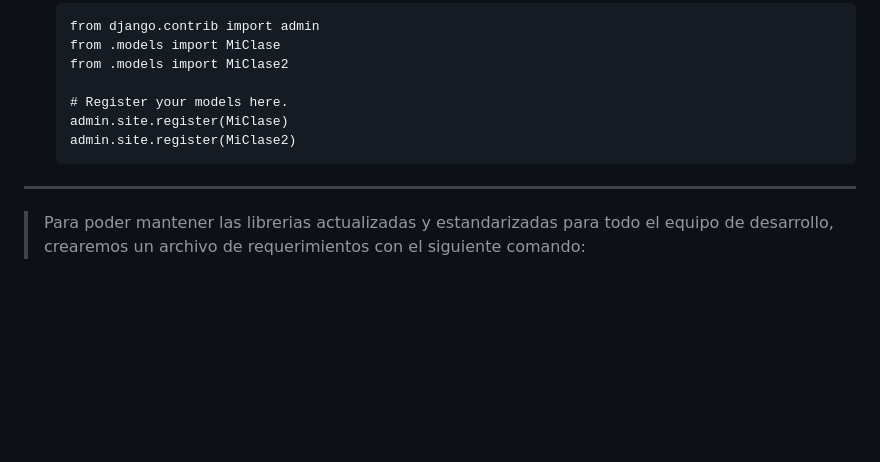
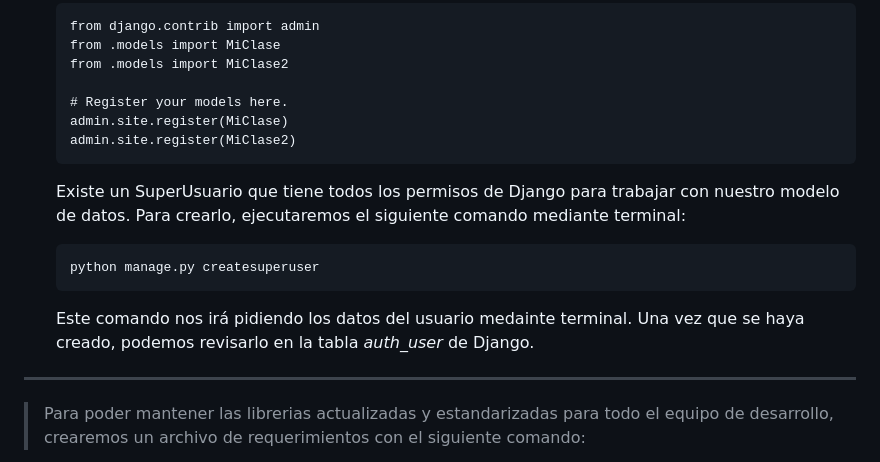
Before and after one commit to baileytorch/IEI_N4_C2, a Markdown page: README.md, the part around the change. GitHub-like rendering; blank space fills up the shorter version.

Commit message:
Actualizando README

````diff
--- a/README.md
+++ b/README.md
@@ -301,6 +301,14 @@ Como buenos desarrolladores, ya debemos tener creado un repositorio para trabaja
     admin.site.register(MiClase2)
     ```
 
+    Existe un SuperUsuario que tiene todos los permisos de Django para trabajar con nuestro modelo de datos. Para crearlo, ejecutaremos el siguiente comando mediante terminal:
+    ```
+    python manage.py createsuperuser
+    ```
+
+    Este comando nos irá pidiendo los datos del usuario medainte terminal.
+    Una vez que se haya creado, podemos revisarlo en la tabla *auth_user* de Django.
+
 ___
 > Para poder mantener las librerias actualizadas y estandarizadas para todo el equipo de desarrollo, crearemos un archivo de requerimientos con el siguiente comando:
 ```
````
